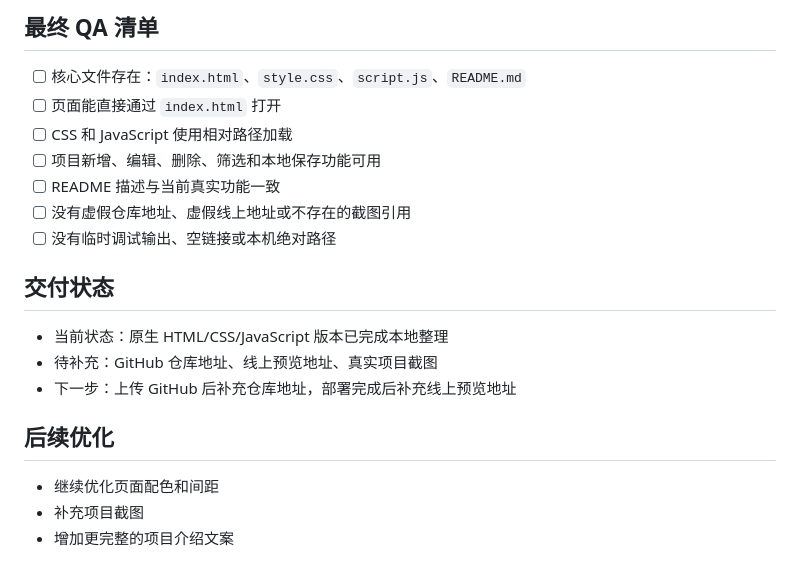
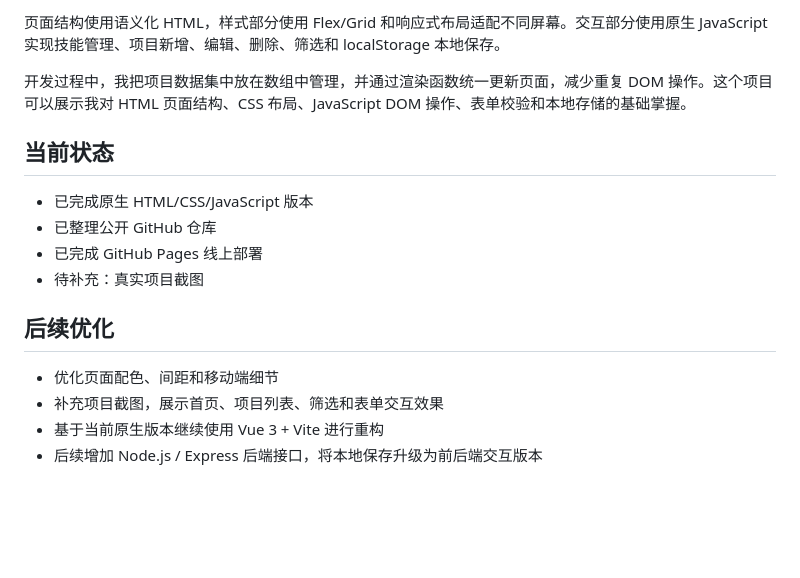
Before and after one commit to xixiayu45-sys/portfolio-project, a Markdown page: README.md, the part around one of its changes. Drawn GitHub-style; blank space fills up the shorter version.

```diff
--- a/README.md
+++ b/README.md
@@ -112,19 +100,18 @@ git push -u origin main
 
-## 最终 QA 清单
-- [ ] 核心文件存在：`index.html`、`style.css`、`script.js`、`README.md`
-- [ ] 页面能直接通过 `index.html` 打开
-- [ ] CSS 和 JavaScript 使用相对路径加载
-- [ ] 项目新增、编辑、删除、筛选和本地保存功能可用
-- [ ] README 描述与当前真实功能一致
-- [ ] 没有虚假仓库地址、虚假线上地址或不存在的截图引用
-- [ ] 没有临时调试输出、空链接或本机绝对路径
+页面结构使用语义化 HTML，样式部分使用 Flex/Grid 和响应式布局适配不同屏幕。交互部分使用原生 JavaScript 实现技能管理、项目新增、编辑、删除、筛选和 localStorage 本地保存。
 
-## 交付状态
-- 当前状态：原生 HTML/CSS/JavaScript 版本已完成本地整理
-- 待补充：GitHub 仓库地址、线上预览地址、真实项目截图
-- 下一步：上传 GitHub 后补充仓库地址，部署完成后补充线上预览地址
+开发过程中，我把项目数据集中放在数组中管理，并通过渲染函数统一更新页面，减少重复 DOM 操作。这个项目可以展示我对 HTML 页面结构、CSS 布局、JavaScript DOM 操作、表单校验和本地存储的基础掌握。
+
+## 当前状态
+
+- 已完成原生 HTML/CSS/JavaScript 版本
+- 已整理公开 GitHub 仓库
+- 已完成 GitHub Pages 线上部署
+- 待补充：真实项目截图
 
 ## 后续优化
-- 继续优化页面配色和间距
-- 补充项目截图
-- 增加更完整的项目介绍文案
+
+- 优化页面配色、间距和移动端细节
+- 补充项目截图，展示首页、项目列表、筛选和表单交互效果
+- 基于当前原生版本继续使用 Vue 3 + Vite 进行重构
+- 后续增加 Node.js / Express 后端接口，将本地保存升级为前后端交互版本
```
Also changed, not shown: other parts of README.md (+73 -85 lines).
